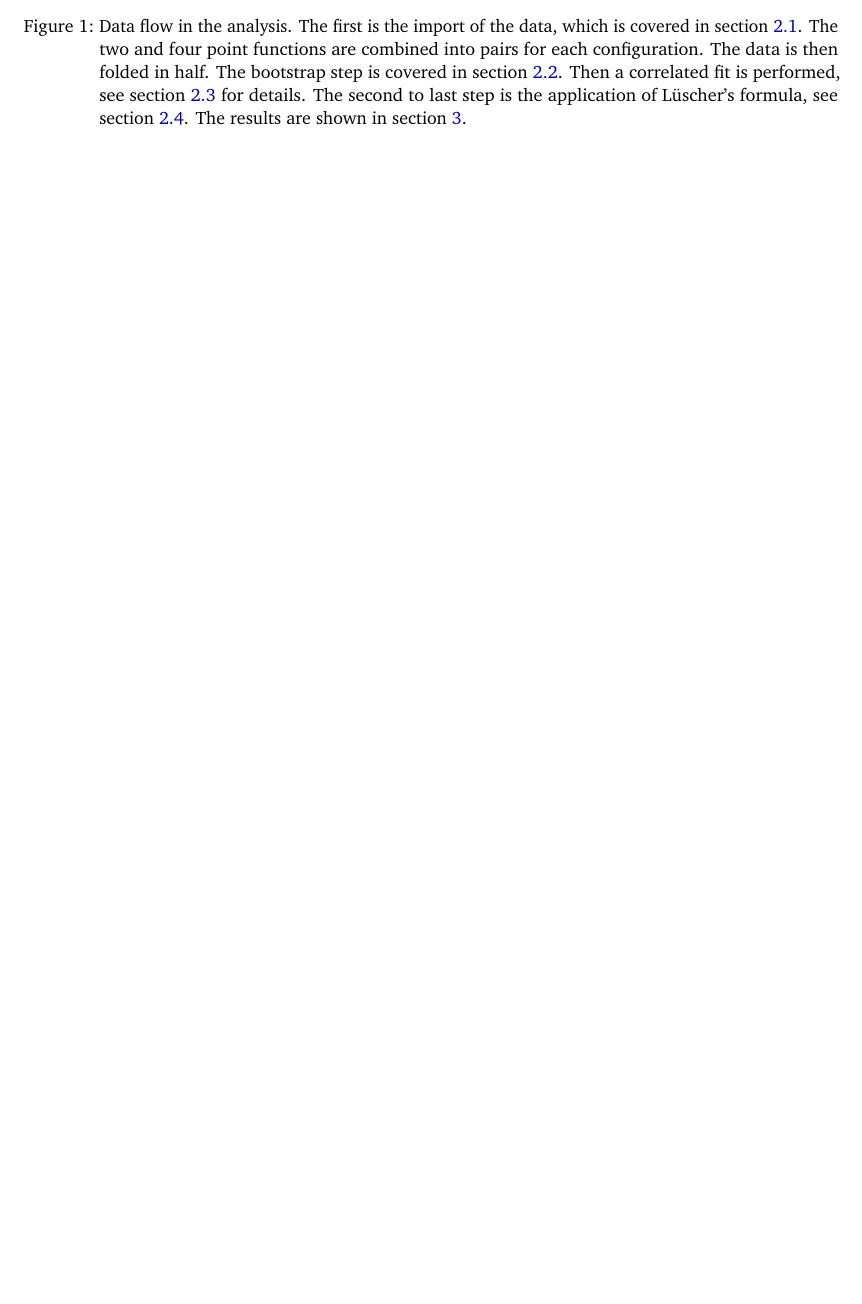
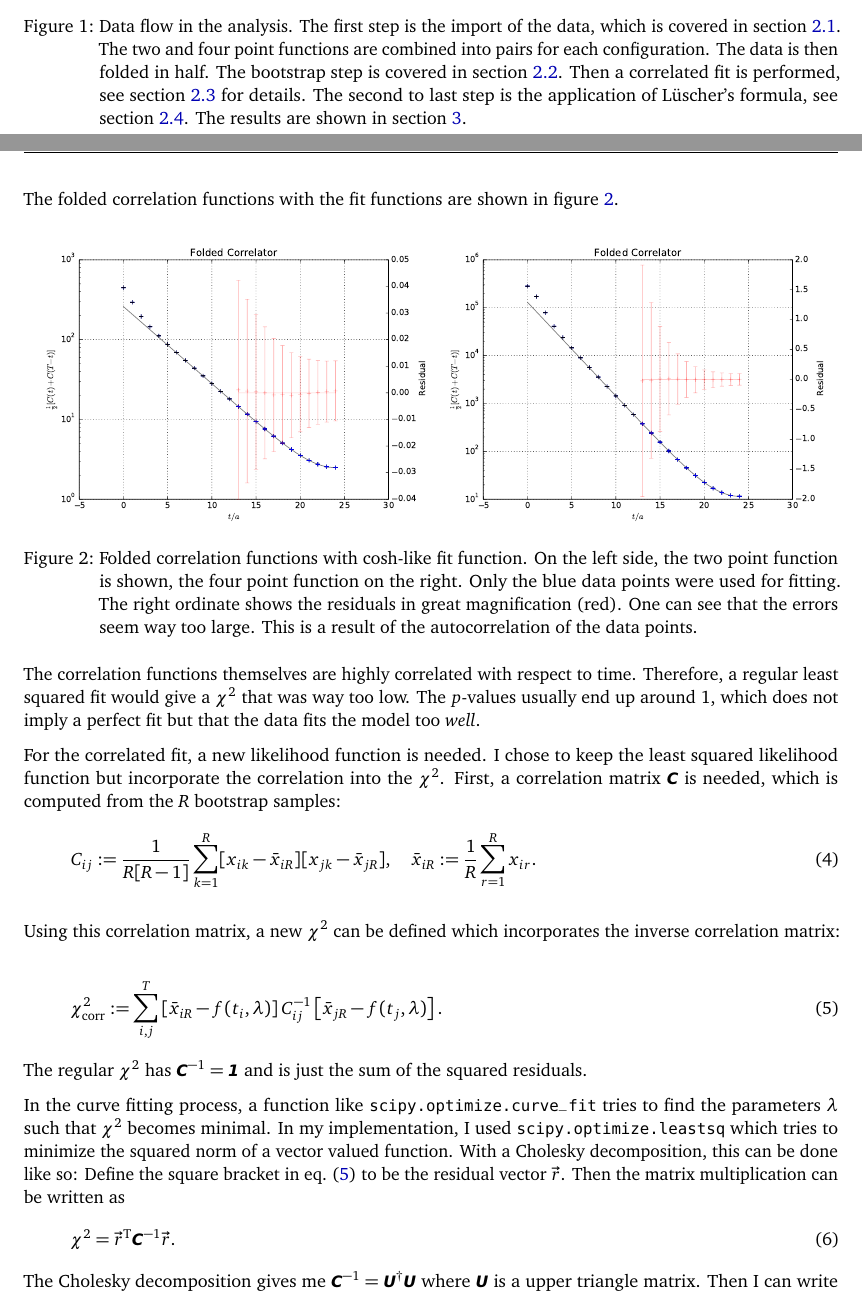
Before and after one commit to martin-ueding/physics760-presentation, a LaTeX paper (Paper.tex): part of page 3 of 5 before the commit and two parts of pages 3 and 4 of 6 after it, the two joined at a grey line, cut so that both start at the same text, the shorter picture padded with empty space. Compiled offline with pdfLaTeX; an older LaTeX class or package is replaced by its successor.

Commit message:
Write more text in paper

```diff
--- a/Paper.tex
+++ b/Paper.tex
@@ -8,6 +8,9 @@
 \hypersetup{
     pdftitle=
 }
+
+\newcommand\mpi{m_{\piup}}
+\newcommand\mpipi{m_{\piup\piup}}
 
 \subject{physics760 Computational Physics}
 \title{Analysis of $\piup$-$\piup$ lattice QCD scattering data}
@@ -44,8 +47,8 @@ methods used will be explained along the way when they are needed.
     \centering
     \includegraphics[width=\linewidth]{sketches/Zeichnung.pdf}
     \caption{%
-        Data flow in the analysis. The first is the import of the data, which
-        is covered in section~\ref{sec:import}. The two and four point
+        Data flow in the analysis. The first step is the import of the data,
+        which is covered in section~\ref{sec:import}. The two and four point
         functions are combined into pairs for each configuration. The data is
         then folded in half. The bootstrap step is covered in
         section~\ref{sec:bootstrap}. Then a correlated fit is performed, see
@@ -92,0 +118,66 @@ The computed masses are shown in table~\ref{tab:masses}.
+The folded correlation functions with the fit functions are shown in
+figure~\ref{fig:folded}.
+
+\begin{figure}[htbp]
+    \centering
+    \begin{minipage}[c]{0.49\linewidth}
+        \centering
+        \includegraphics[width=\linewidth]{plots/A100_24_L24_T48_beta190_mul0100_musig150_mudel190_kappa1632550__ev120__TB2_SO_LI6_new_c2_folded.pdf}
+    \end{minipage}
+    \begin{minipage}[c]{0.49\linewidth}
+        \centering
+        \includegraphics[width=\linewidth]{plots/A100_24_L24_T48_beta190_mul0100_musig150_mudel190_kappa1632550__ev120__TB2_SO_LI6_new_c4_folded.pdf}
+    \end{minipage}
+    \caption{%
+        Folded correlation functions with cosh-like fit function. On the left
+        side, the two point function is shown, the four point function on the
+        right. Only the blue data points were used for fitting. The right
+        ordinate shows the residuals in great magnification (red). One can see
+        that the errors seem way too large. This is a result of the
+        autocorrelation of the data points.
+    }
+    \label{fig:folded}
+\end{figure}
+
+The correlation functions themselves are highly correlated with respect to
+time. Therefore, a regular least squared fit would give a $\chi^2$ that was way
+too low. The $p$-values usually end up around 1, which does not imply a perfect
+fit but that the data fits the model too \emph{well}.
+
+For the correlated fit, a new likelihood function is needed. I chose to keep
+the least squared likelihood function but incorporate the correlation into the
+$\chi^2$. First, a correlation matrix $\tens C$ is needed, which is computed
+from the $R$ bootstrap samples:
+\begin{equation}
+    \label{eq:correlation_matrix}
+    C_{ij} := \frac{1}{R[R-1]} \sum_{k=1}^R
+    [x_{ik} - \bar x_{iR}] [x_{jk} - \bar x_{jR}]
+    \eqnsep
+    \bar x_{iR} := \frac 1R \sum_{r=1}^R x_{ir}.
+\end{equation}
+
+Using this correlation matrix, a new $\chi^2$ can be defined which incorporates
+the inverse correlation matrix:
+\begin{equation}
+    \label{eq:chisq}
+    \chi^2_\text{corr} := \sum_{i, j}^T
+    \left[ \bar x_{iR} - f(t_i, \lambda) \right]
+    C^{-1}_{ij}
+    \left[ \bar x_{jR} - f(t_j, \lambda) \right].
+\end{equation}
+The regular $\chi^2$ has $\tens C^{-1} = \tens 1$ and is just the sum of the
+squared residuals.
+
+In the curve fitting process, a function like
+\texttt{scipy.optimize.curve\_fit} tries to find the parameters $\lambda$ such
+that $\chi^2$ becomes minimal. In my implementation, I used
+\texttt{scipy.optimize.leastsq} which tries to minimize the squared norm of a
+vector valued function. With a Cholesky decomposition, this can be done like
+so: Define the square bracket in eq.~\eqref{eq:chisq} to be the residual vector
+$\vec r$. Then the matrix multiplication can be written as
+\begin{equation}
+    \chi^2 = \vec r^\text T \tens C^{-1} \vec r.
+\end{equation}
+The Cholesky decomposition gives me $\tens C^{-1} = \tens U^\dagger \tens U$
+where $\tens U$ is a upper triangle matrix. Then I can write
+\begin{equation}
```
Also changed, not shown: Paper.tex (39 more changed lines).
